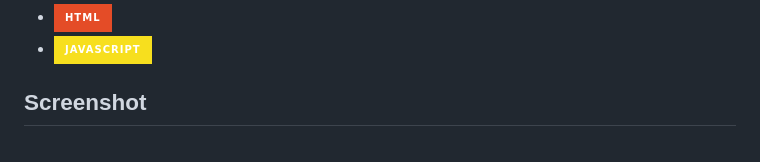
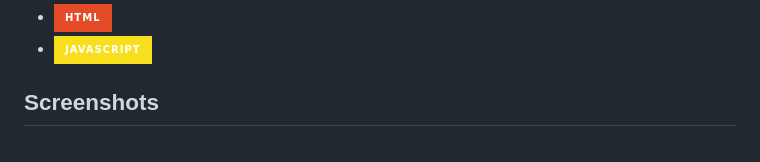
Before and after one commit to Krishna11118/XBoard, a Markdown page: README.md, the part around the change. GitHub-like rendering; badges without logos.

```diff
--- a/README.md
+++ b/README.md
@@ -15,7 +15,7 @@ List of frameworks/libraries/languages that were used to built this project .
 - [![Html][Html.com]][Html-url]
 - [![Js][Js.com]][Js-url]
 
-<h2>Screenshot</h2>
+<h2>Screenshots</h2>
 <br>
 
 <div align='center'>
```
